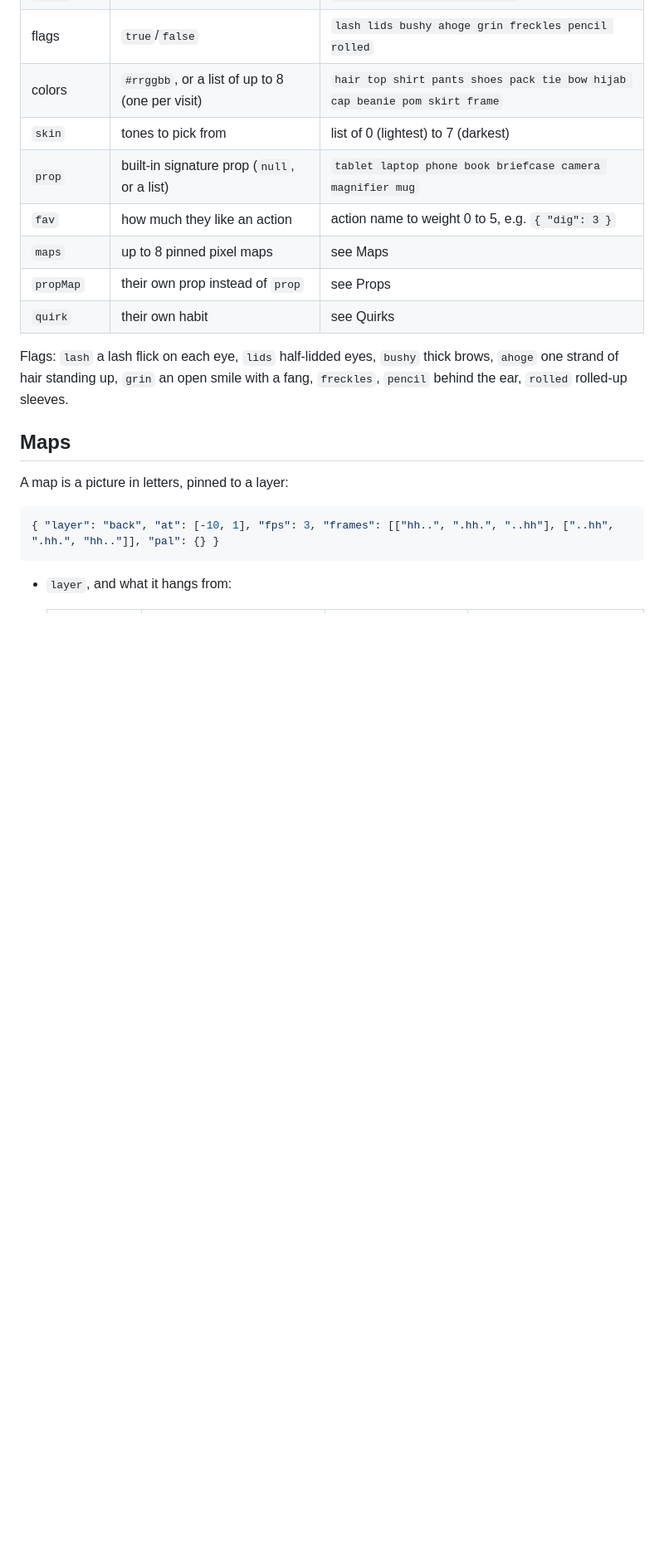
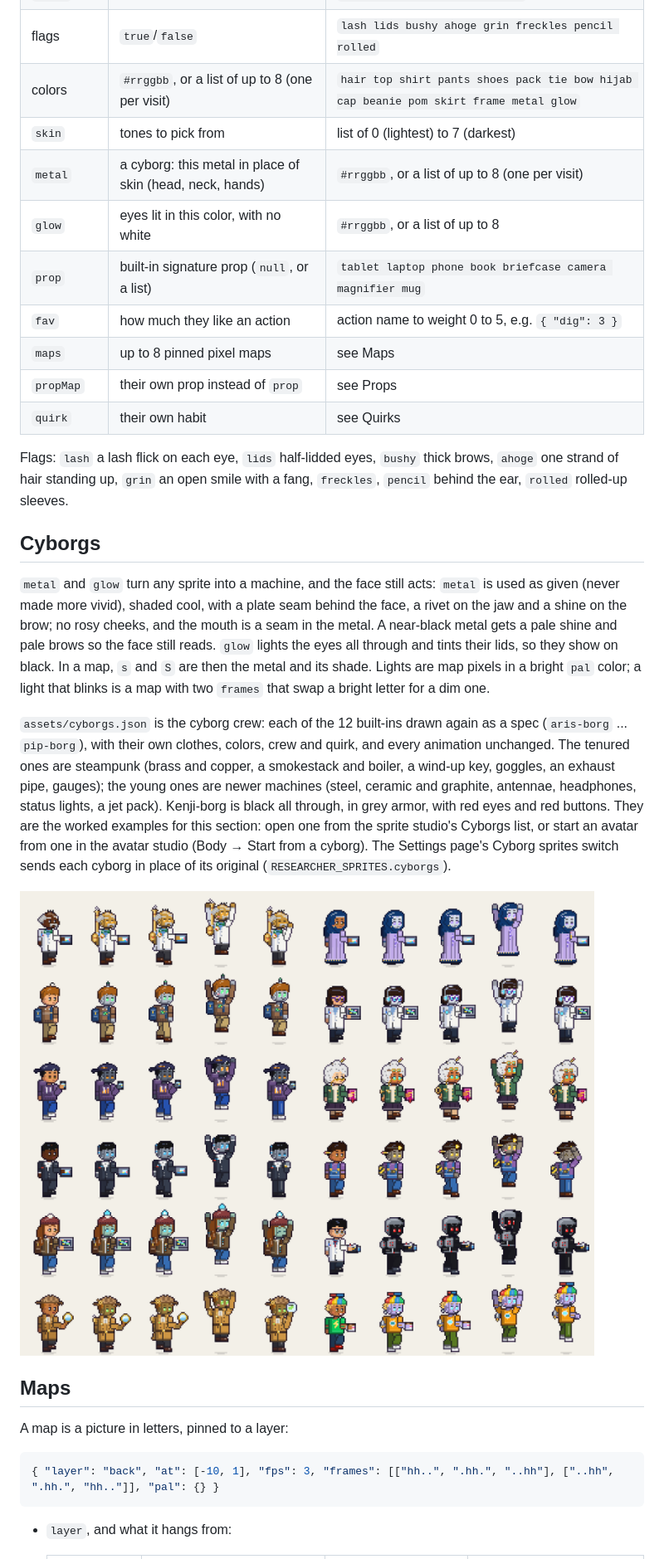
Before and after one commit to wr-max52/mission-loop, a Markdown page: SPRITES.md, the part around one of its changes. Shown at 83% size. GitHub-like rendering; pictures changed too: tools/cyborgs.png (added); blank space fills up the shorter version.

```diff
--- a/SPRITES.md
+++ b/SPRITES.md
@@ -84,8 +84,10 @@ Anything else (a new kind of motion, a new action) is a code change in `research
 | `facial` | (`null`, or a list: one per visit) | `walrus mustache` |
 | `brow`, `mouth` | resting expression | brow: `flat raise stern worry skeptic`; mouth: `none smile grin o flat smirk` |
 | flags | `true`/`false` | `lash lids bushy ahoge grin freckles pencil rolled` |
-| colors | `#rrggbb`, or a list of up to 8 (one per visit) | `hair top shirt pants shoes pack tie bow hijab cap beanie pom skirt frame` |
+| colors | `#rrggbb`, or a list of up to 8 (one per visit) | `hair top shirt pants shoes pack tie bow hijab cap beanie pom skirt frame metal glow` |
 | `skin` | tones to pick from | list of 0 (lightest) to 7 (darkest) |
+| `metal` | a cyborg: this metal in place of skin (head, neck, hands) | `#rrggbb`, or a list of up to 8 (one per visit) |
+| `glow` | eyes lit in this color, with no white | `#rrggbb`, or a list of up to 8 |
 | `prop` | built-in signature prop (`null`, or a list) | `tablet laptop phone book briefcase camera magnifier mug` |
 | `fav` | how much they like an action | action name to weight 0 to 5, e.g. `{ "dig": 3 }` |
 | `maps` | up to 8 pinned pixel maps | see Maps |
@@ -94,6 +96,25 @@ Anything else (a new kind of motion, a new action) is a code change in `research
 
 Flags: `lash` a lash flick on each eye, `lids` half-lidded eyes, `bushy` thick brows, `ahoge` one strand of hair
 standing up, `grin` an open smile with a fang, `freckles`, `pencil` behind the ear, `rolled` rolled-up sleeves.
+
+## Cyborgs
+
+`metal` and `glow` turn any sprite into a machine, and the face still acts: `metal` is used as given (never made
+more vivid), shaded cool, with a plate seam behind the face, a rivet on the jaw and a shine on the brow; no rosy
+cheeks, and the mouth is a seam in the metal. A near-black metal gets a pale shine and pale brows so the face still
+reads. `glow` lights the eyes all through and tints their lids, so they show on black. In a map, `s` and `S` are
+then the metal and its shade. Lights are map pixels in a bright `pal` color; a light that blinks is a map with two
+`frames` that swap a bright letter for a dim one.
+
+`assets/cyborgs.json` is the cyborg crew: each of the 12 built-ins drawn again as a spec (`aris-borg` ... `pip-borg`),
+with their own clothes, colors, crew and quirk, and every animation unchanged. The tenured ones are steampunk (brass
+and copper, a smokestack and boiler, a wind-up key, goggles, an exhaust pipe, gauges); the young ones are newer
+machines (steel, ceramic and graphite, antennae, headphones, status lights, a jet pack). Kenji-borg is black all
+through, in grey armor, with red eyes and red buttons. They are the worked examples for this section: open one from
+the sprite studio's Cyborgs list, or start an avatar from one in the avatar studio (Body → Start from a cyborg).
+The Settings page's Cyborg sprites switch sends each cyborg in place of its original (`RESEARCHER_SPRITES.cyborgs`).
+
+![The cyborg crew: each original, then its cyborg resting, walking, cheering and doing its quirk](tools/cyborgs.png)
 
 ## Maps
 
```
Also changed, not shown: other parts of SPRITES.md (+4 -0 lines), AGENTS.md (+10 -1 lines), 15 other files.
